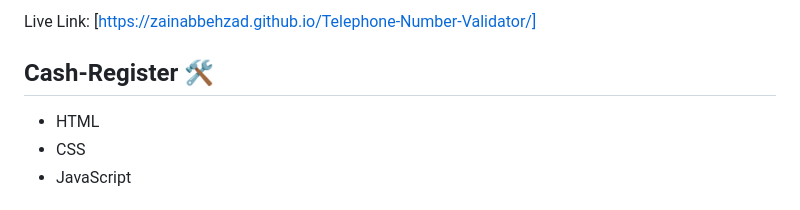
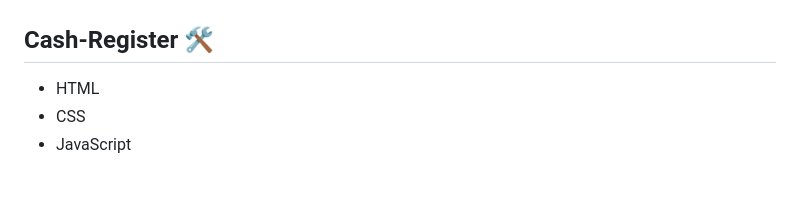
Before and after one commit to zainabbehzad/Cash-Register, a Markdown page: README.md, the part around one of its changes. Drawn GitHub-style.

```diff
--- a/README.md
+++ b/README.md
@@ -9,5 +9,4 @@
 
-Live Link: [https://zainabbehzad.github.io/Telephone-Number-Validator/]
 
 ## Cash-Register 🛠️
 - HTML
```
Also changed, not shown: other parts of README.md (+1 -1 lines).
